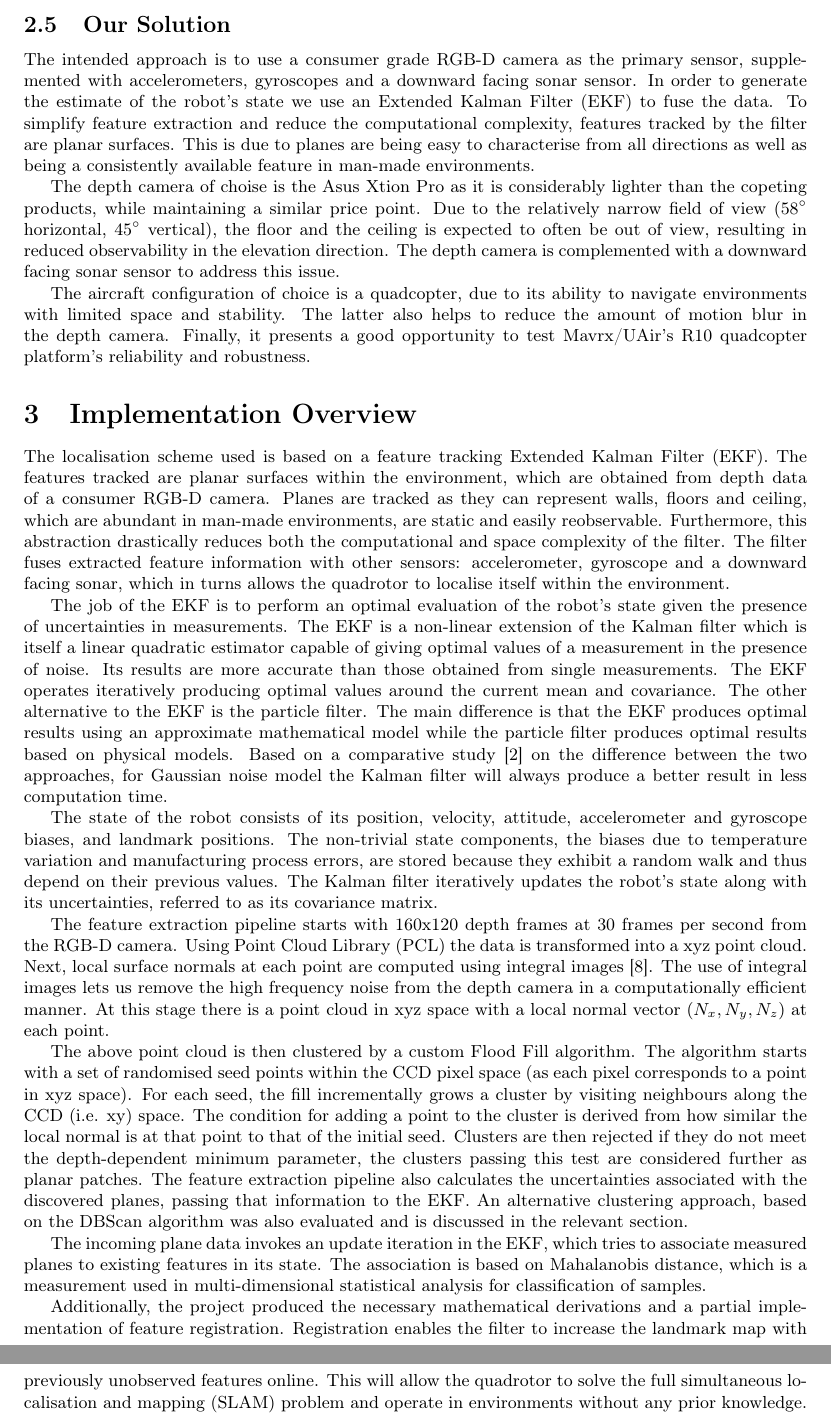
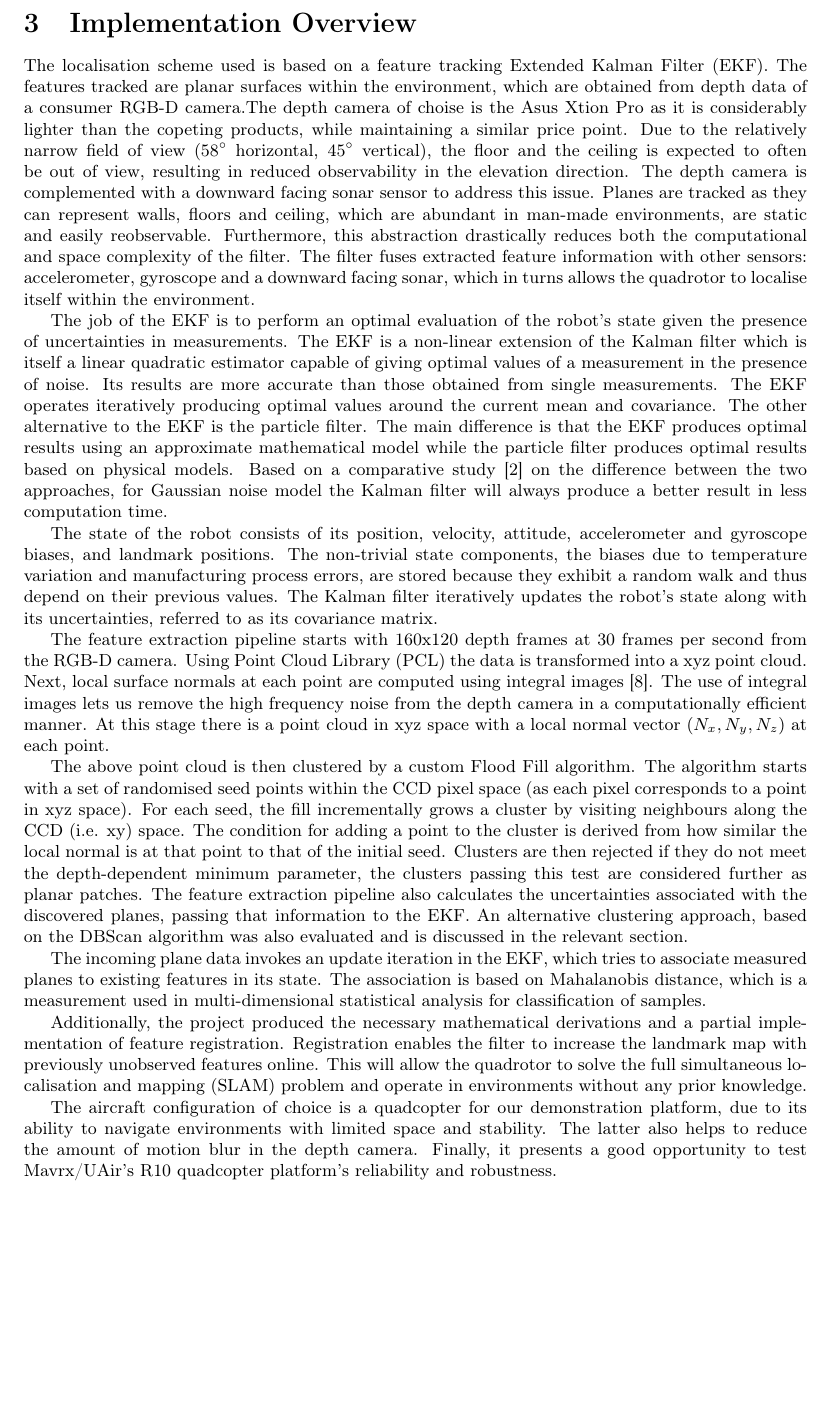
Before and after one commit to proftom/QuadCopter, a LaTeX document (report/Report.tex): two parts of pages 4 and 5 of 24 before the commit and part of page 4 of 24 after it, the two joined at a grey line, cut at the place of the change, the shorter picture padded with empty space. Compiled offline with pdfLaTeX.

Commit message:
incremental to minimise colissions

```diff
--- a/report/Report.tex
+++ b/report/Report.tex
@@ -184,14 +184,6 @@ Shen et al. \cite{Shen2012} use a quadcopter airframe and a RGB-D camera combine
 %todo: need to tie this up in a better way
 %todo: given time, add the gaussian pyramid optical slam from IARC 2010(ish) entry.
 
-\subsection{Our Solution} % (fold)
-\label{sub:our_solution}
-
-The intended approach is to use a consumer grade RGB-D camera as the primary sensor, supplemented with accelerometers, gyroscopes and a downward facing sonar sensor. In order to generate the estimate of the robot's state we use an Extended Kalman Filter (EKF) to fuse the data. To simplify feature extraction and reduce the computational complexity, features tracked by the filter are planar surfaces. This is due to planes are being easy to characterise from all directions as well as being a consistently available feature in man-made environments.
-
-The depth camera of choise is the Asus Xtion Pro as it is considerably lighter than the copeting products, while maintaining a similar price point. Due to the relatively narrow field of view (58$^{\circ}$ horizontal, 45$^{\circ}$ vertical), the floor and the ceiling is expected to often be out of view, resulting in reduced observability in the elevation direction. The depth camera is complemented with a downward facing sonar sensor to address this issue.
-
-The aircraft configuration of choice is a quadcopter, due to its ability to navigate environments with limited space and stability. The latter also helps to reduce the amount of motion blur in the depth camera. Finally, it presents a good opportunity to test Mavrx/UAir's R10 quadcopter platform's reliability and robustness.
 
 % % section problem_specification (end)
 \section{Implementation Overview}
@@ -211,7 +203,7 @@ The aircraft configuration of choice is a quadcopter, due to its ability to navi
 
 % The tasks can be group into two main categories feature extraction and extended Kalman filter implementation.
 
-The localisation scheme used is based on a feature tracking Extended Kalman Filter (EKF). The features tracked are planar surfaces within the environment, which are obtained from depth data of a consumer RGB-D camera. Planes are tracked as they can represent walls, floors and ceiling, which are abundant in man-made environments, are static and easily reobservable. Furthermore, this abstraction drastically reduces both the computational and space complexity of the filter. The filter fuses extracted feature information with other sensors: accelerometer, gyroscope and a downward facing sonar, which in turns allows the quadrotor to localise itself within the environment.
+The localisation scheme used is based on a feature tracking Extended Kalman Filter (EKF). The features tracked are planar surfaces within the environment, which are obtained from depth data of a consumer RGB-D camera.The depth camera of choise is the Asus Xtion Pro as it is considerably lighter than the copeting products, while maintaining a similar price point. Due to the relatively narrow field of view (58$^{\circ}$ horizontal, 45$^{\circ}$ vertical), the floor and the ceiling is expected to often be out of view, resulting in reduced observability in the elevation direction. The depth camera is complemented with a downward facing sonar sensor to address this issue. Planes are tracked as they can represent walls, floors and ceiling, which are abundant in man-made environments, are static and easily reobservable. Furthermore, this abstraction drastically reduces both the computational and space complexity of the filter. The filter fuses extracted feature information with other sensors: accelerometer, gyroscope and a downward facing sonar, which in turns allows the quadrotor to localise itself within the environment.
 
 The job of the EKF is to perform an optimal evaluation of the robot's state given the presence of uncertainties in measurements. The EKF is a non-linear extension of the Kalman filter which is itself a linear quadratic estimator capable of giving optimal values of a measurement in the presence of noise. Its results are more accurate than those obtained from single measurements. The EKF operates iteratively producing optimal values around the current mean and covariance. The other alternative to the EKF is the particle filter. The main difference is that the EKF produces optimal results using an approximate mathematical model while the particle filter produces optimal results based on physical models.
 Based on a comparative study \cite{CompareFilters} on the difference between the two approaches, for Gaussian noise model the Kalman filter will always produce a better result in less computation time.
@@ -225,6 +217,8 @@ The above point cloud is then clustered by a custom Flood Fill algorithm. The al
 The incoming plane data invokes an update iteration in the EKF, which tries to associate measured planes to existing features in its state. The association is based on Mahalanobis distance, which is a measurement used in multi-dimensional statistical analysis for classification of samples.
 
 Additionally, the project produced the necessary mathematical derivations and a partial implementation of feature registration. Registration enables the filter to increase the landmark map with previously unobserved features online. This will allow the quadrotor to solve the full simultaneous localisation and mapping (SLAM) problem and operate in environments without any prior knowledge.
+
+The aircraft configuration of choice is a quadcopter for our demonstration platform, due to its ability to navigate environments with limited space and stability. The latter also helps to reduce the amount of motion blur in the depth camera. Finally, it presents a good opportunity to test Mavrx/UAir's R10 quadcopter platform's reliability and robustness.
 
 
 \section{Preliminaries}
```
